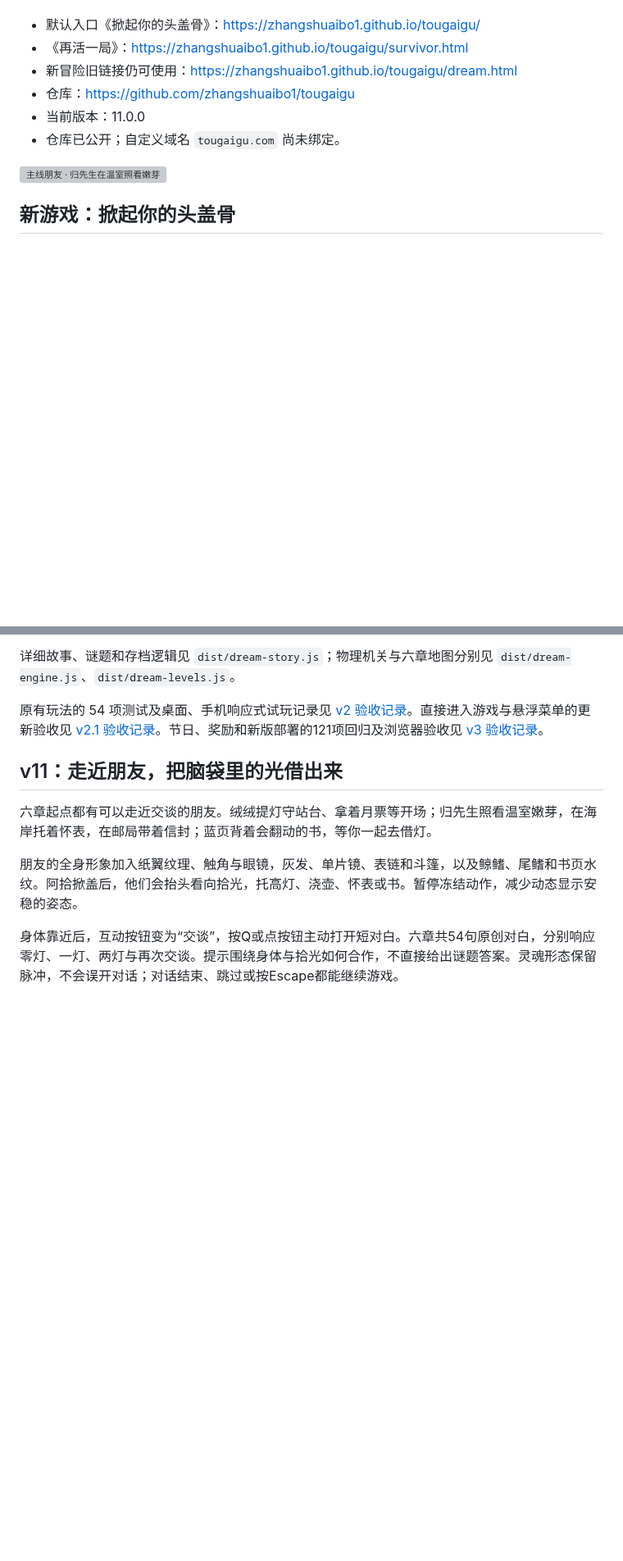
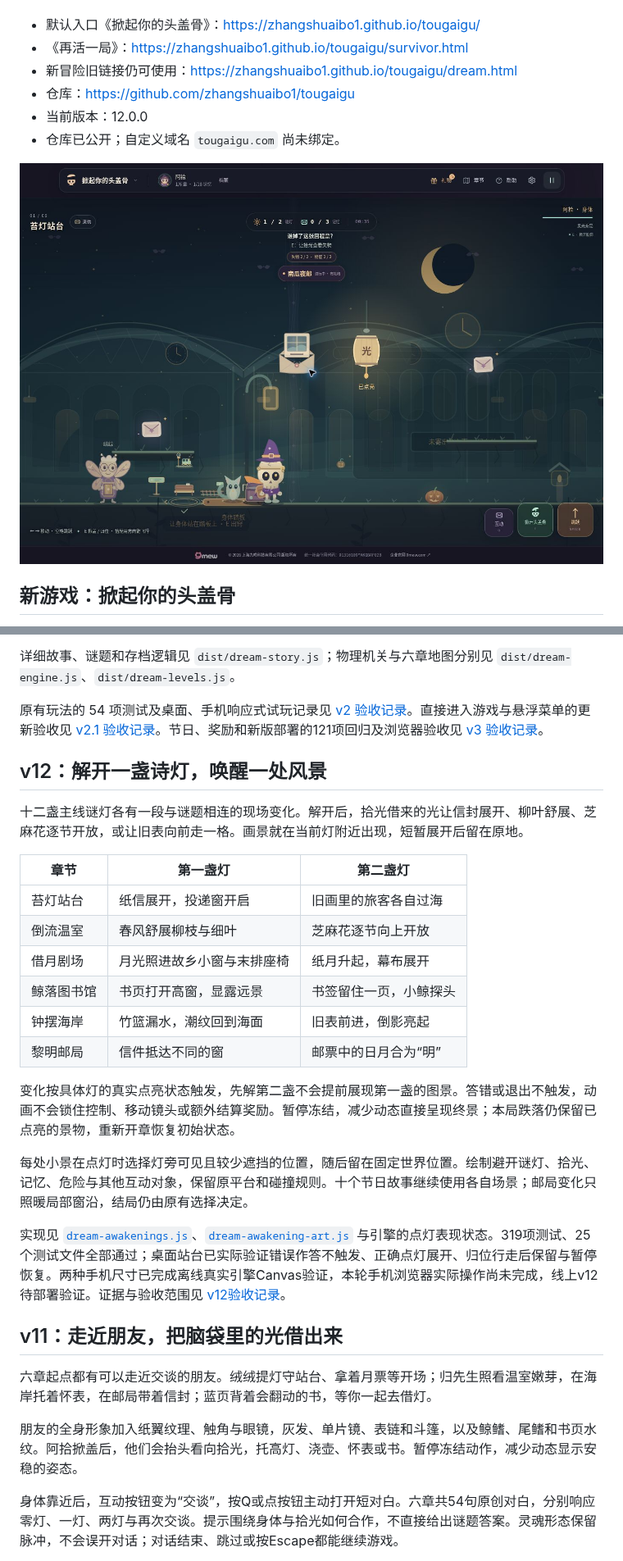
Before and after one commit to zhangshuaibo1/tougaigu, a Markdown page: README.md, 2 parts joined by grey strips. Shown at 82% size. Drawn GitHub-style; pictures changed too: docs/awakening-station.jpg (added); blank space fills up the shorter version; grey boxes are pictures that could not be loaded.

Commit message:
feat: awaken twelve story scenes when their riddle lamps light

```diff
--- a/README.md
+++ b/README.md
@@ -8,10 +8,10 @@
 - 《再活一局》：<https://zhangshuaibo1.github.io/tougaigu/survivor.html>
 - 新冒险旧链接仍可使用：<https://zhangshuaibo1.github.io/tougaigu/dream.html>
 - 仓库：<https://github.com/zhangshuaibo1/tougaigu>
-- 当前版本：11.0.0
+- 当前版本：12.0.0
 - 仓库已公开；自定义域名 `tougaigu.com` 尚未绑定。
 
-![主线朋友 · 归先生在温室照看嫩芽](docs/story-friends-greenhouse.jpg)
+![诗灯唤景 · 苔灯站台展开的信封、纸页与投递窗](docs/awakening-station.jpg)
 
 ## 新游戏：掀起你的头盖骨
 
@@ -46,6 +46,25 @@
 详细故事、谜题和存档逻辑见 `dist/dream-story.js`；物理机关与六章地图分别见 `dist/dream-engine.js`、`dist/dream-levels.js`。
 
 原有玩法的 54 项测试及桌面、手机响应式试玩记录见 [v2 验收记录](docs/QA-v2.md)。直接进入游戏与悬浮菜单的更新验收见 [v2.1 验收记录](docs/QA-v2.1.md)。节日、奖励和新版部署的121项回归及浏览器验收见 [v3 验收记录](docs/QA-v3.md)。
+
+## v12：解开一盏诗灯，唤醒一处风景
+
+十二盏主线谜灯各有一段与谜题相连的现场变化。解开后，拾光借来的光让信封展开、柳叶舒展、芝麻花逐节开放，或让旧表向前走一格。画景就在当前灯附近出现，短暂展开后留在原地。
+
+| 章节 | 第一盏灯 | 第二盏灯 |
+| --- | --- | --- |
+| 苔灯站台 | 纸信展开，投递窗开启 | 旧画里的旅客各自过海 |
+| 倒流温室 | 春风舒展柳枝与细叶 | 芝麻花逐节向上开放 |
+| 借月剧场 | 月光照进故乡小窗与末排座椅 | 纸月升起，幕布展开 |
+| 鲸落图书馆 | 书页打开高窗，显露远景 | 书签留住一页，小鲸探头 |
+| 钟摆海岸 | 竹篮漏水，潮纹回到海面 | 旧表前进，倒影亮起 |
+| 黎明邮局 | 信件抵达不同的窗 | 邮票中的日月合为“明” |
+
+变化按具体灯的真实点亮状态触发，先解第二盏不会提前展现第一盏的图景。答错或退出不触发，动画不会锁住控制、移动镜头或额外结算奖励。暂停冻结，减少动态直接呈现终景；本局跌落仍保留已点亮的景物，重新开章恢复初始状态。
+
+每处小景在点灯时选择灯旁可见且较少遮挡的位置，随后留在固定世界位置。绘制避开谜灯、拾光、记忆、危险与其他互动对象，保留原平台和碰撞规则。十个节日故事继续使用各自场景；邮局变化只照暖局部窗沿，结局仍由原有选择决定。
+
+实现见 [`dream-awakenings.js`](dist/dream-awakenings.js)、[`dream-awakening-art.js`](dist/dream-awakening-art.js) 与引擎的点灯表现状态。319项测试、25个测试文件全部通过；桌面站台已实际验证错误作答不触发、正确点灯展开、归位行走后保留与暂停恢复。两种手机尺寸已完成离线真实引擎Canvas验证，本轮手机浏览器实际操作尚未完成，线上v12待部署验证。证据与验收范围见 [v12验收记录](docs/QA-v12.md)。
 
 ## v11：走近朋友，把脑袋里的光借出来
 
```
Also changed, not shown: docs/QA-v12.md (added, +51 -0 lines), docs/awakening-details.png (added), docs/awakening-stages.png (added), docs/awakening-station-unfold.jpg (added), 9 other files.
